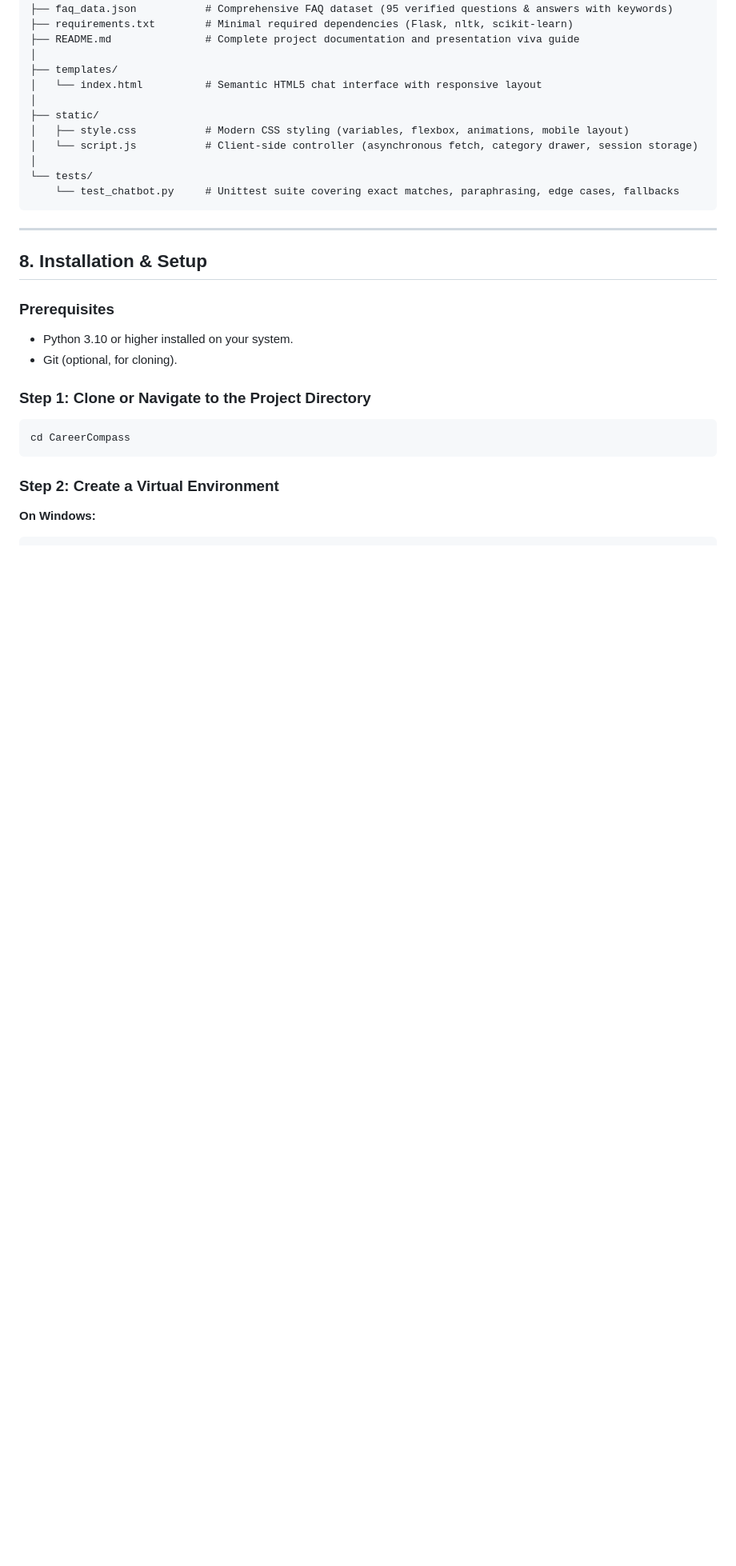
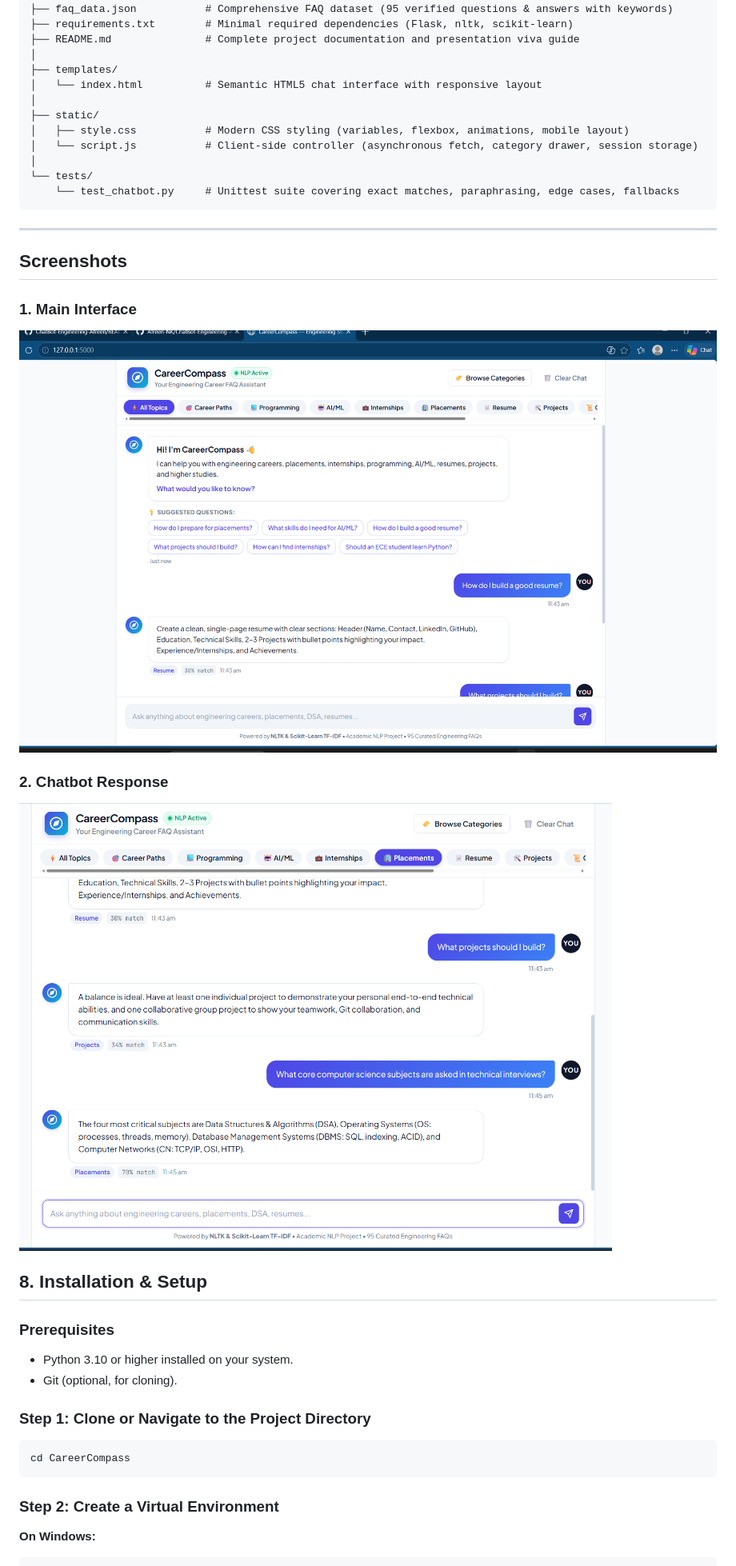
Before and after one commit to Afreen-NK/ChatBot-Engineering-Afreen, a Markdown page: README.md, the part around the change. Shown at 80% size. Drawn GitHub-style; pictures changed too: screenshots/careercompass-home.png (added), screenshots/careercompass-response.png (added); blank space fills up the shorter version.

Commit message:
Add CareerCompass application screenshots

````diff
--- a/README.md
+++ b/README.md
@@ -178,6 +178,16 @@ CareerCompass/
 ```
 
 ---
+## Screenshots
+
+### 1. Main Interface
+
+![CareerCompass Home Interface](screenshots/careercompass-home.png)
+
+### 2. Chatbot Response
+
+![CareerCompass Chatbot Response](screenshots/careercompass-response.png)
+
 
 ## 8. Installation & Setup
 
````
